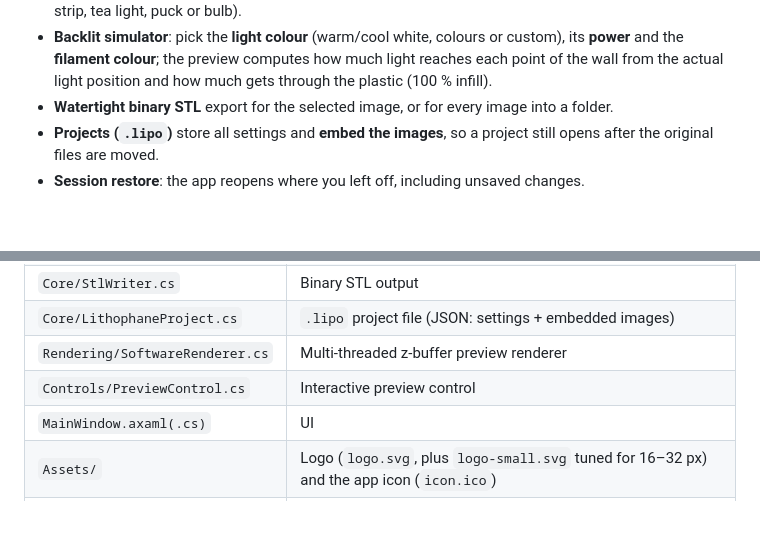
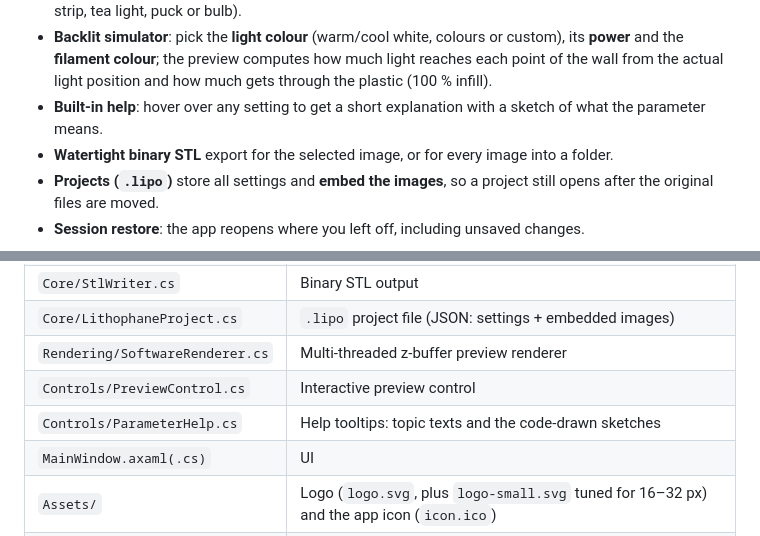
Before and after one commit to PedroFRCSantos/LithophaneGenerator, a Markdown page: README.md, 2 parts joined by grey strips. GitHub-like rendering; blank space fills up the shorter version.

```diff
--- a/README.md
+++ b/README.md
@@ -48,6 +48,8 @@ internet connection, and was inspired by [3dp.rocks/lithophane](https://3dp.rock
 - **Backlit simulator**: pick the **light colour** (warm/cool white, colours or custom), its **power**
   and the **filament colour**; the preview computes how much light reaches each point of the wall
   from the actual light position and how much gets through the plastic (100 % infill).
+- **Built-in help**: hover over any setting to get a short explanation with a sketch of what the
+  parameter means.
 - **Watertight binary STL** export for the selected image, or for every image into a folder.
 - **Projects (`.lipo`)** store all settings and **embed the images**, so a project still opens after the
   original files are moved.
@@ -174,6 +176,7 @@ The [user guide](docs/USER_GUIDE.md) explains every setting and includes printin
 | `Core/LithophaneProject.cs` | `.lipo` project file (JSON: settings + embedded images) |
 | `Rendering/SoftwareRenderer.cs` | Multi-threaded z-buffer preview renderer |
 | `Controls/PreviewControl.cs` | Interactive preview control |
+| `Controls/ParameterHelp.cs` | Help tooltips: topic texts and the code-drawn sketches |
 | `MainWindow.axaml(.cs)` | UI |
 | `Assets/` | Logo (`logo.svg`, plus `logo-small.svg` tuned for 16–32 px) and the app icon (`icon.ico`) |
 | `packaging/linux/` | `.desktop` entry, `.lipo` MIME type, icons and `install.sh` for Linux |
```
Also changed, not shown: docs/USER_GUIDE.md (+5 -0 lines), docs/images/help-tooltip.png (added), 2 other files.
